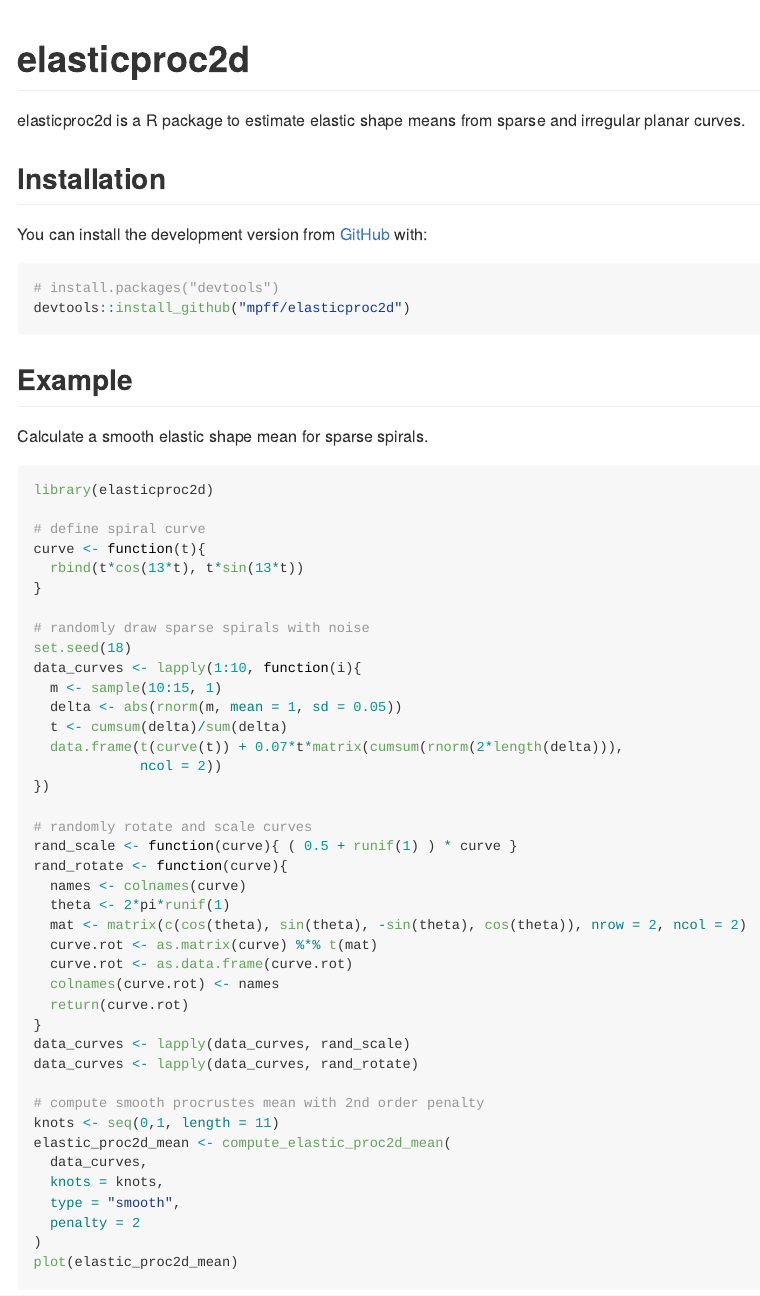
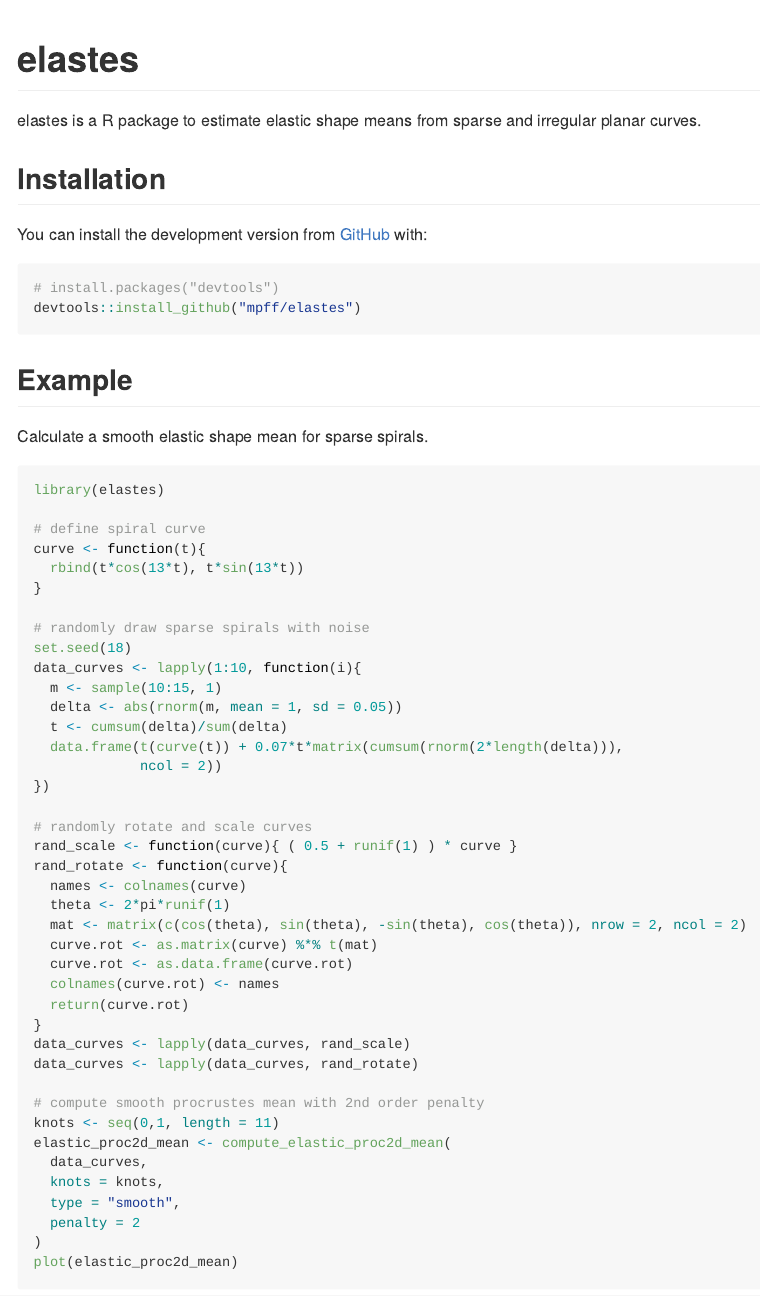
Before and after one commit to mpff/elastes, an R Markdown document (README.Rmd): the page in a window 1100 px wide, from its top. The pictures show the output file README.md that the author committed with the source, drawn offline in the style of GitHub; badge pictures from the web are left out.

Commit message:
Update package name. Version 0.1.3

````diff
--- a/README.Rmd
+++ b/README.Rmd
@@ -12,15 +12,15 @@ knitr::opts_chunk$set(
 )
 ```
 
-# elasticproc2d
+# elastes
 
 <!-- badges: start -->
-[![R-CMD-check](https://github.com/mpff/elasticproc2d/workflows/R-CMD-check/badge.svg)](https://github.com/mpff/elasticproc2d/actions)
-[![codecov](https://codecov.io/gh/mpff/elasticproc2d/branch/main/graph/badge.svg?token=p0xOHfDpnk)](https://codecov.io/gh/mpff/elasticproc2d)
+[![R-CMD-check](https://github.com/mpff/elastes/workflows/R-CMD-check/badge.svg)](https://github.com/mpff/elastes/actions)
+[![codecov](https://codecov.io/gh/mpff/elastes/branch/main/graph/badge.svg?token=p0xOHfDpnk)](https://codecov.io/gh/mpff/elastes)
 [![Lifecycle: experimental](https://img.shields.io/badge/lifecycle-experimental-orange.svg)](https://lifecycle.r-lib.org/articles/stages.html#experimental)
 <!-- badges: end -->
 
-elasticproc2d is a R package to estimate elastic shape means from sparse and irregular planar curves.
+elastes is a R package to estimate elastic shape means from sparse and irregular planar curves.
 
 ## Installation
 
@@ -28,7 +28,7 @@ You can install the development version from [GitHub](https://github.com/) with:
 
 ``` r
 # install.packages("devtools")
-devtools::install_github("mpff/elasticproc2d")
+devtools::install_github("mpff/elastes")
 ```
 
 ## Example
@@ -36,7 +36,7 @@ devtools::install_github("mpff/elasticproc2d")
 Calculate a smooth elastic shape mean for sparse spirals.
 
 ```{r example}
-library(elasticproc2d)
+library(elastes)
 
 # define spiral curve
 curve <- function(t){
````
Also changed, not shown: README.md, 4 other files.
